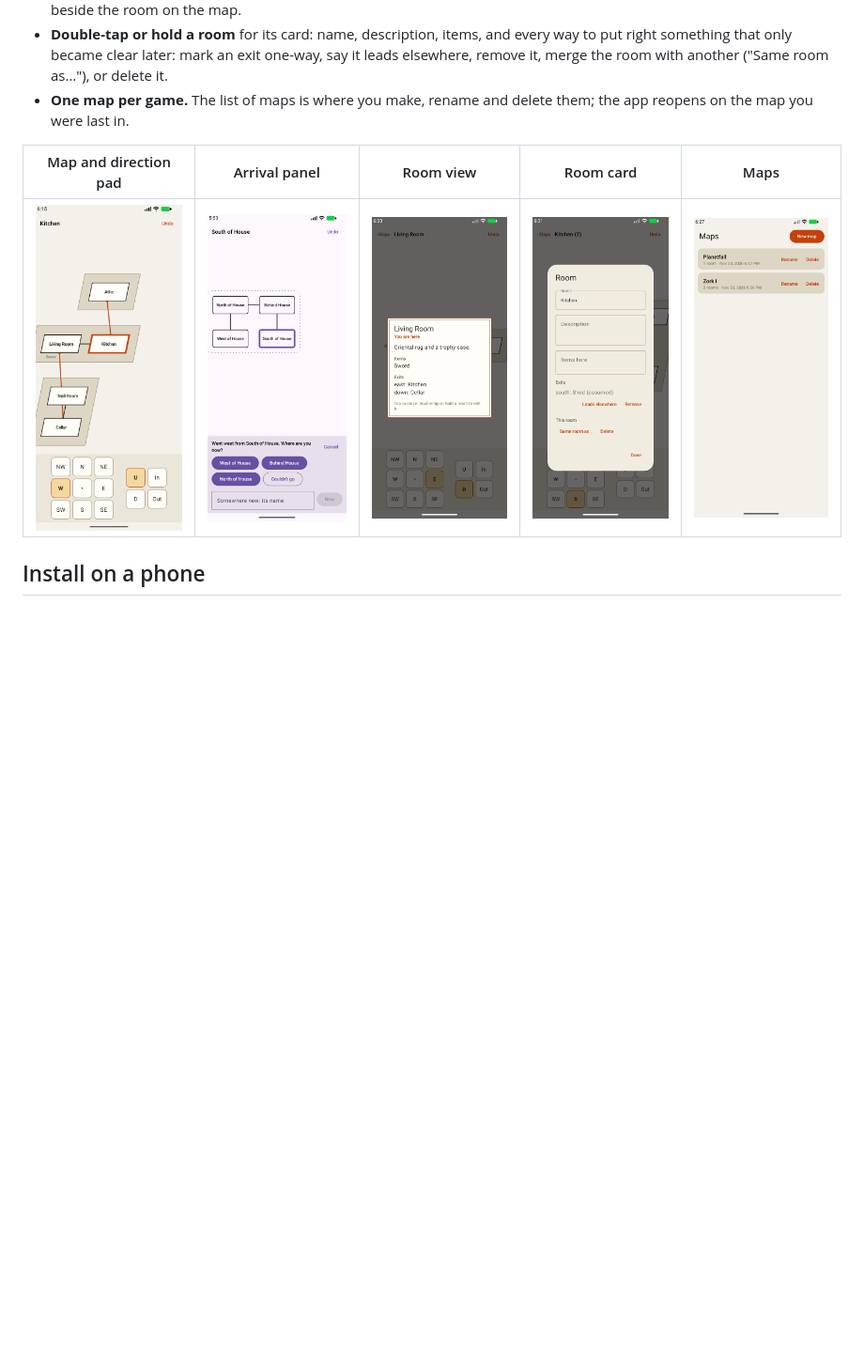
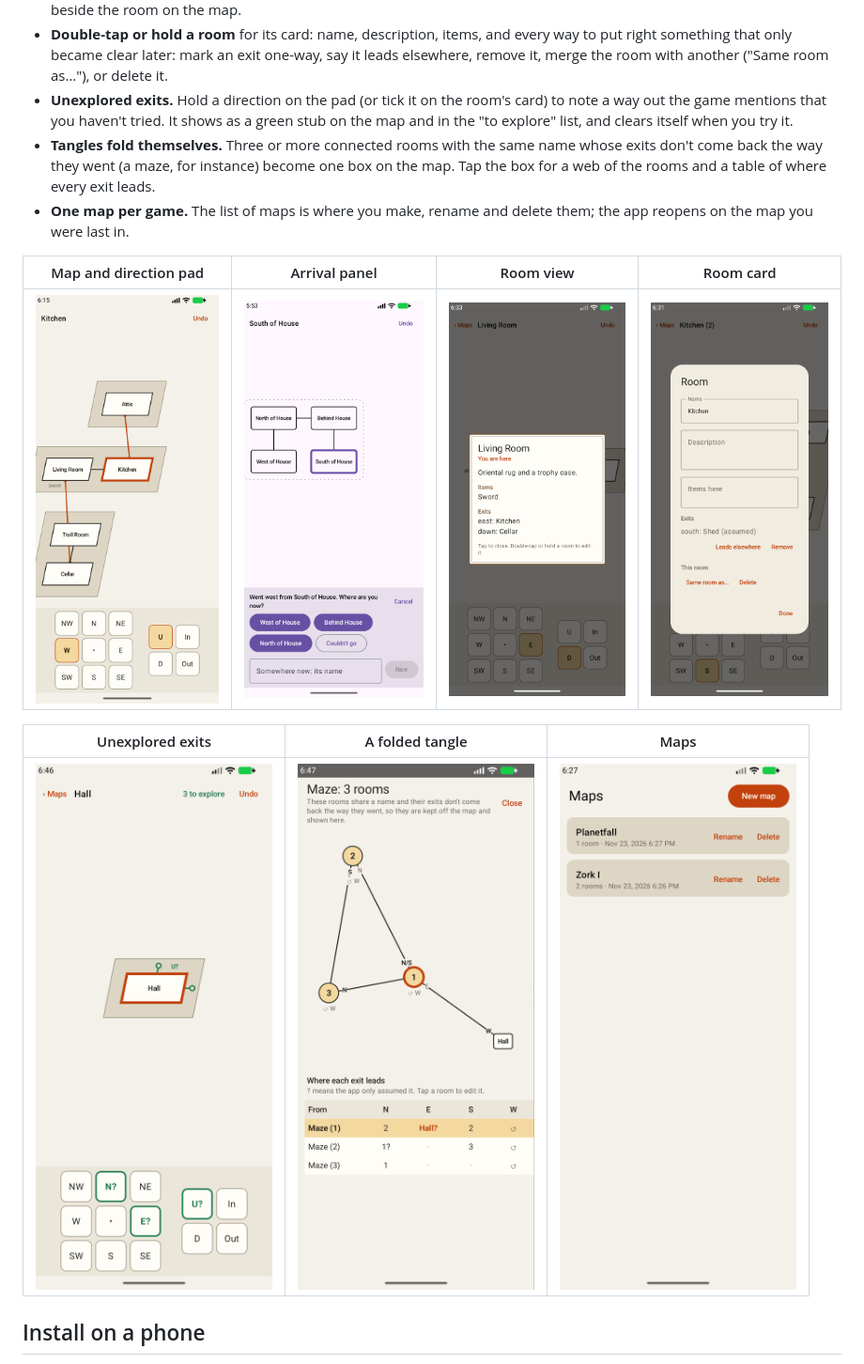
Before and after one commit to jrodder/droid-mapper-redux, a Markdown page: README.md, the part around the change. Shown at 94% size. Drawn GitHub-style; pictures changed too: docs/screen-tangle.png (added), docs/screen-unexplored.png (added); blank space fills up the shorter version.

```diff
--- a/README.md
+++ b/README.md
@@ -15,12 +15,22 @@ which way you went and what the room is called; it draws the map. You never posi
 - **Double-tap or hold a room** for its card: name, description, items, and every way to put
   right something that only became clear later: mark an exit one-way, say it leads
   elsewhere, remove it, merge the room with another ("Same room as…"), or delete it.
+- **Unexplored exits.** Hold a direction on the pad (or tick it on the room's card) to note a
+  way out the game mentions that you haven't tried. It shows as a green stub on the map and
+  in the "to explore" list, and clears itself when you try it.
+- **Tangles fold themselves.** Three or more connected rooms with the same name whose exits
+  don't come back the way they went (a maze, for instance) become one box on the map. Tap
+  the box for a web of the rooms and a table of where every exit leads.
 - **One map per game.** The list of maps is where you make, rename and delete them; the app
   reopens on the map you were last in.
 
-| Map and direction pad | Arrival panel | Room view | Room card | Maps |
-|---|---|---|---|---|
-| ![Map and direction pad](docs/screen-direction-pad.png) | ![Arrival panel](docs/screen-arrival-panel.png) | ![Room view](docs/screen-room-view.png) | ![Room card](docs/screen-room-card.png) | ![Maps](docs/screen-map-list.png) |
+| Map and direction pad | Arrival panel | Room view | Room card |
+|---|---|---|---|
+| ![Map and direction pad](docs/screen-direction-pad.png) | ![Arrival panel](docs/screen-arrival-panel.png) | ![Room view](docs/screen-room-view.png) | ![Room card](docs/screen-room-card.png) |
+
+| Unexplored exits | A folded tangle | Maps |
+|---|---|---|
+| ![Unexplored exits](docs/screen-unexplored.png) | ![A folded tangle](docs/screen-tangle.png) | ![Maps](docs/screen-map-list.png) |
 
 ## Install on a phone
 
```
Also changed, not shown: 10 other files.
